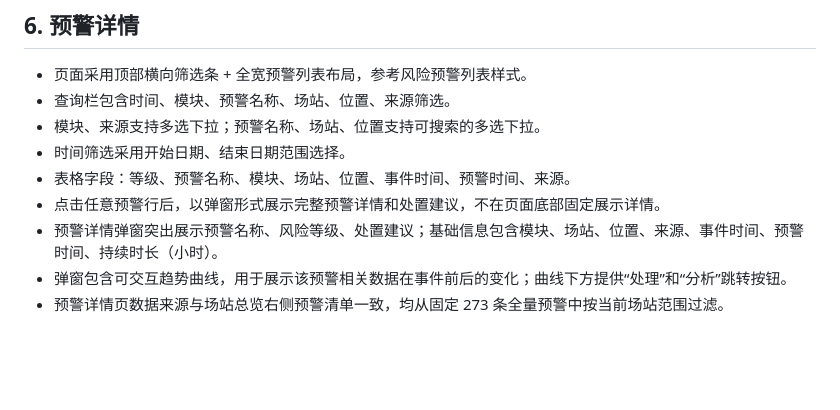
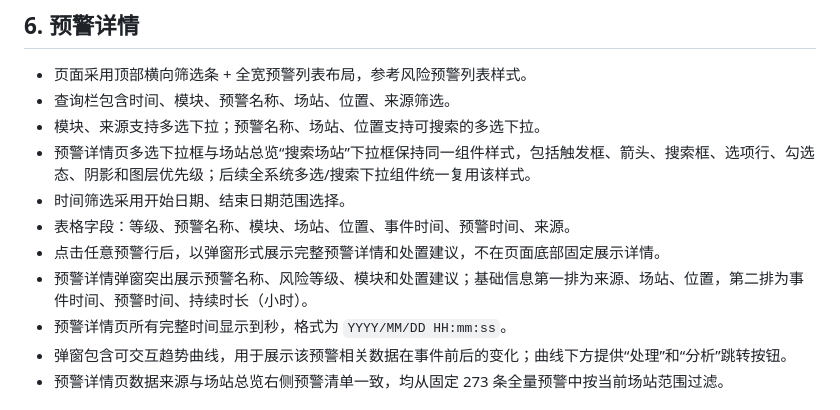
Before and after one commit to hannah-zhi/cloud_safety_system, a Markdown page: deliverables/PRD_safety_warning_system.md, the part around the change. GitHub-like rendering; blank space fills up the shorter version.

Commit message:
Update alarm detail filters and modal: deliverables/PRD_safety_warning_system.md

```diff
--- a/deliverables/PRD_safety_warning_system.md
+++ b/deliverables/PRD_safety_warning_system.md
@@ -54,10 +54,12 @@
 - 页面采用顶部横向筛选条 + 全宽预警列表布局，参考风险预警列表样式。
 - 查询栏包含时间、模块、预警名称、场站、位置、来源筛选。
 - 模块、来源支持多选下拉；预警名称、场站、位置支持可搜索的多选下拉。
+- 预警详情页多选下拉框与场站总览“搜索场站”下拉框保持同一组件样式，包括触发框、箭头、搜索框、选项行、勾选态、阴影和图层优先级；后续全系统多选/搜索下拉组件统一复用该样式。
 - 时间筛选采用开始日期、结束日期范围选择。
 - 表格字段：等级、预警名称、模块、场站、位置、事件时间、预警时间、来源。
 - 点击任意预警行后，以弹窗形式展示完整预警详情和处置建议，不在页面底部固定展示详情。
-- 预警详情弹窗突出展示预警名称、风险等级、处置建议；基础信息包含模块、场站、位置、来源、事件时间、预警时间、持续时长（小时）。
+- 预警详情弹窗突出展示预警名称、风险等级、模块和处置建议；基础信息第一排为来源、场站、位置，第二排为事件时间、预警时间、持续时长（小时）。
+- 预警详情页所有完整时间显示到秒，格式为 `YYYY/MM/DD HH:mm:ss`。
 - 弹窗包含可交互趋势曲线，用于展示该预警相关数据在事件前后的变化；曲线下方提供“处理”和“分析”跳转按钮。
 - 预警详情页数据来源与场站总览右侧预警清单一致，均从固定 273 条全量预警中按当前场站范围过滤。
 
```
